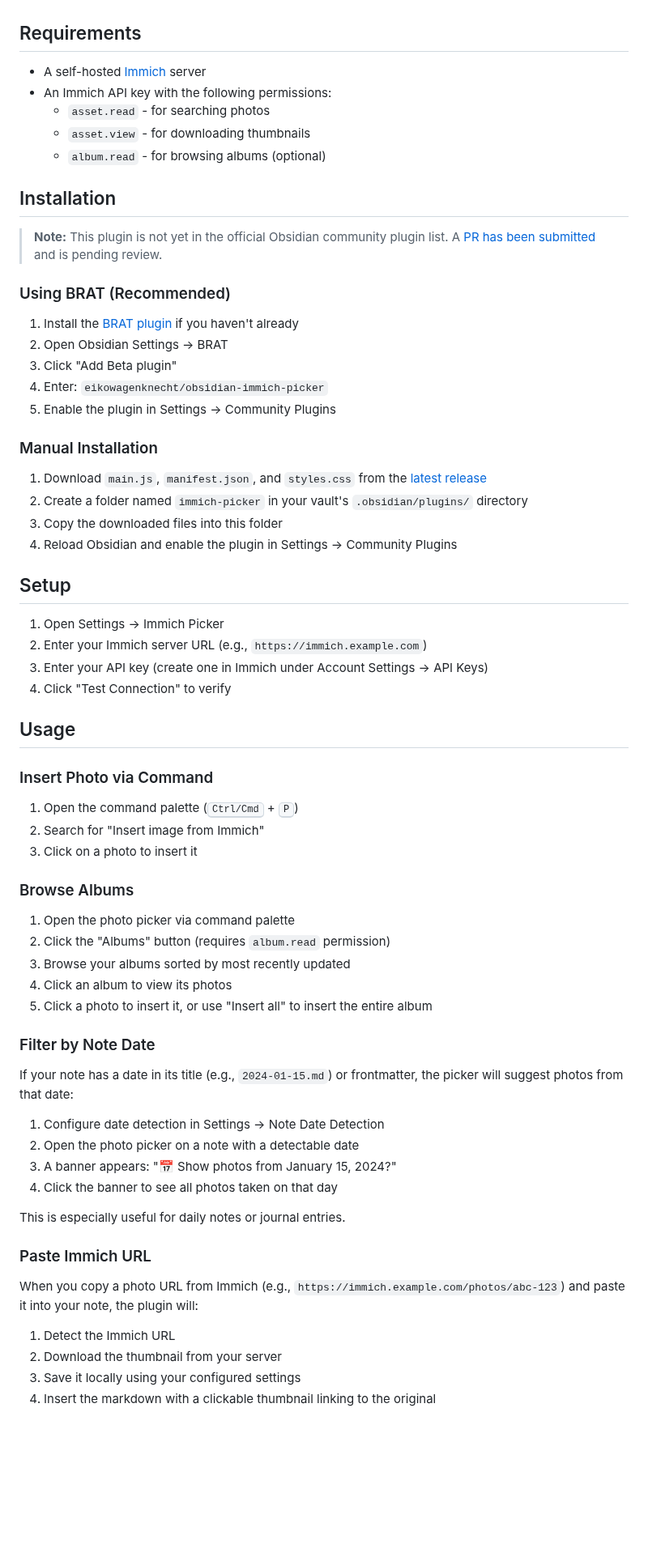
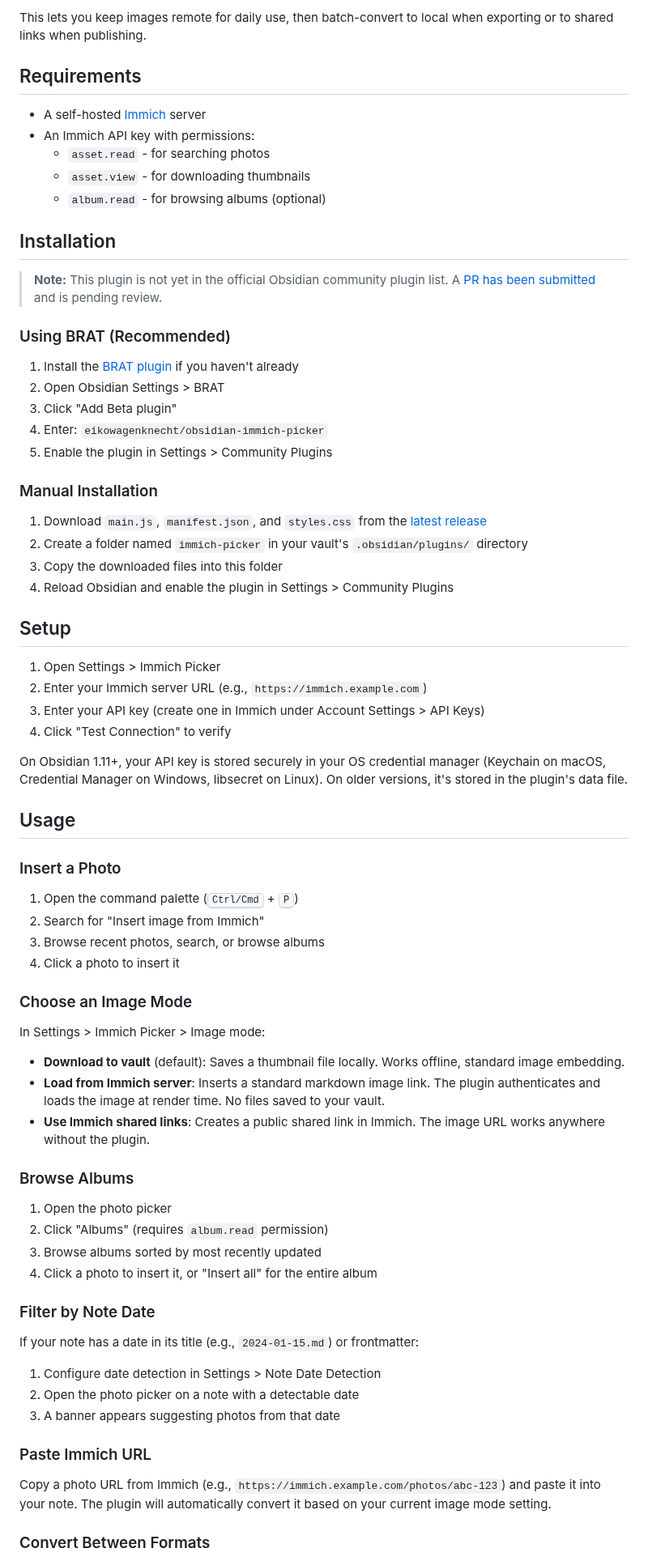
Before and after one commit to eikowagenknecht/obsidian-immich-picker, a Markdown page: README.md, the part around one of its changes. Shown at 81% size. Drawn GitHub-style; blank space fills up the shorter version.

```diff
--- a/README.md
+++ b/README.md
@@ -20,8 +82,9 @@ Adapted from [obsidian-google-photos](https://github.com/alangrainger/obsidian-g
+This lets you keep images remote for daily use, then batch-convert to local when exporting or to shared links when publishing.
 
 ## Requirements
 
 - A self-hosted [Immich](https://immich.app/) server
-- An Immich API key with the following permissions:
+- An Immich API key with permissions:
   - `asset.read` - for searching photos
   - `asset.view` - for downloading thumbnails
   - `album.read` - for browsing albums (optional)
@@ -33,58 +96,62 @@ Adapted from [obsidian-google-photos](https://github.com/alangrainger/obsidian-g
 ### Using BRAT (Recommended)
 
 1. Install the [BRAT plugin](https://github.com/TfTHacker/obsidian42-brat) if you haven't already
-2. Open Obsidian Settings → BRAT
+2. Open Obsidian Settings > BRAT
 3. Click "Add Beta plugin"
 4. Enter: `eikowagenknecht/obsidian-immich-picker`
-5. Enable the plugin in Settings → Community Plugins
+5. Enable the plugin in Settings > Community Plugins
 
 ### Manual Installation
 
 1. Download `main.js`, `manifest.json`, and `styles.css` from the [latest release](https://github.com/eikowagenknecht/obsidian-immich-picker/releases)
 2. Create a folder named `immich-picker` in your vault's `.obsidian/plugins/` directory
 3. Copy the downloaded files into this folder
-4. Reload Obsidian and enable the plugin in Settings → Community Plugins
+4. Reload Obsidian and enable the plugin in Settings > Community Plugins
 
 ## Setup
 
-1. Open Settings → Immich Picker
+1. Open Settings > Immich Picker
 2. Enter your Immich server URL (e.g., `https://immich.example.com`)
-3. Enter your API key (create one in Immich under Account Settings → API Keys)
+3. Enter your API key (create one in Immich under Account Settings > API Keys)
 4. Click "Test Connection" to verify
+
+On Obsidian 1.11+, your API key is stored securely in your OS credential manager (Keychain on macOS, Credential Manager on Windows, libsecret on Linux). On older versions, it's stored in the plugin's data file.
 
 ## Usage
 
-### Insert Photo via Command
+### Insert a Photo
 
 1. Open the command palette (<kbd>Ctrl/Cmd</kbd> + <kbd>P</kbd>)
 2. Search for "Insert image from Immich"
-3. Click on a photo to insert it
+3. Browse recent photos, search, or browse albums
+4. Click a photo to insert it
+
+### Choose an Image Mode
+
+In Settings > Immich Picker > Image mode:
+
+- **Download to vault** (default): Saves a thumbnail file locally. Works offline, standard image embedding.
+- **Load from Immich server**: Inserts a standard markdown image link. The plugin authenticates and loads the image at render time. No files saved to your vault.
+- **Use Immich shared links**: Creates a public shared link in Immich. The image URL works anywhere without the plugin.
 
 ### Browse Albums
 
-1. Open the photo picker via command palette
-2. Click the "Albums" button (requires `album.read` permission)
-3. Browse your albums sorted by most recently updated
-4. Click an album to view its photos
-5. Click a photo to insert it, or use "Insert all" to insert the entire album
+1. Open the photo picker
+2. Click "Albums" (requires `album.read` permission)
+3. Browse albums sorted by most recently updated
+4. Click a photo to insert it, or "Insert all" for the entire album
 
 ### Filter by Note Date
 
-If your note has a date in its title (e.g., `2024-01-15.md`) or frontmatter, the picker will suggest photos from that date:
+If your note has a date in its title (e.g., `2024-01-15.md`) or frontmatter:
 
-1. Configure date detection in Settings → Note Date Detection
+1. Configure date detection in Settings > Note Date Detection
 2. Open the photo picker on a note with a detectable date
-3. A banner appears: "📅 Show photos from January 15, 2024?"
-4. Click the banner to see all photos taken on that day
-
-This is especially useful for daily notes or journal entries.
+3. A banner appears suggesting photos from that date
 
 ### Paste Immich URL
 
-When you copy a photo URL from Immich (e.g., `https://immich.example.com/photos/abc-123`) and paste it into your note, the plugin will:
+Copy a photo URL from Immich (e.g., `https://immich.example.com/photos/abc-123`) and paste it into your note. The plugin will automatically convert it based on your current image mode setting.
 
-1. Detect the Immich URL
-2. Download the thumbnail from your server
-3. Save it locally using your configured settings
-4. Insert the markdown with a clickable thumbnail linking to the original
+### Convert Between Formats
 
```
Also changed, not shown: other parts of README.md (+133 -27 lines), test-vault/Test Notes/Test Photo Insert.md (added, +32 -0 lines), docs/logo.png (added), 3 other files.
